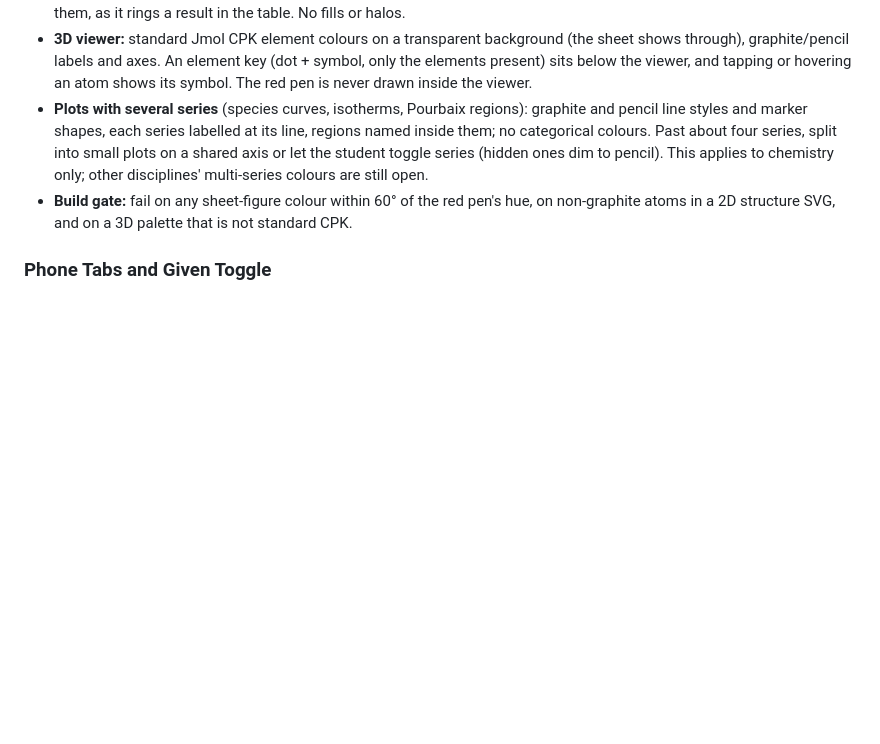
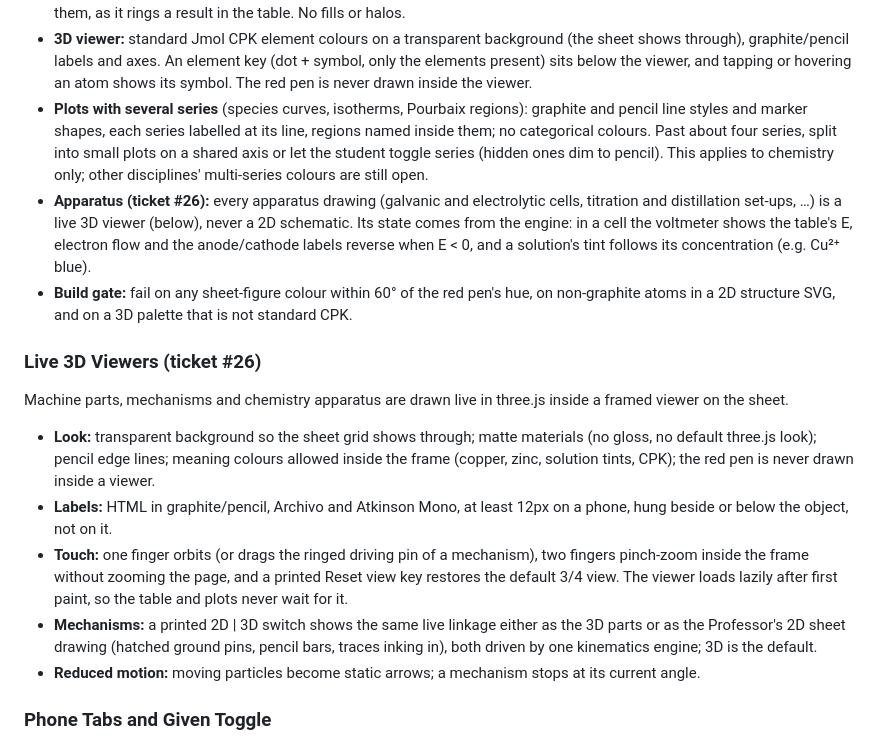
Before and after one commit to seifyounes/learn-premium, a Markdown page: DESIGN.md, the part around the change. Drawn GitHub-style; blank space fills up the shorter version.

Commit message:
docs: record the maths, ML, heat, machinery and chemistry Toolkits (ticket #26)
Co-Authored-By: Claude Opus 5.5 <noreply@anthropic.com>

```diff
--- a/DESIGN.md
+++ b/DESIGN.md
@@ -348,7 +348,18 @@ Plotted on the sheet's own grid with the same `grid-fine` / `grid-major` lines;
 - **2D emphasis:** a pencil bracket with a pencil label names a group; when a worked step points at atoms, the red pen rings them, as it rings a result in the table. No fills or halos.
 - **3D viewer:** standard Jmol CPK element colours on a transparent background (the sheet shows through), graphite/pencil labels and axes. An element key (dot + symbol, only the elements present) sits below the viewer, and tapping or hovering an atom shows its symbol. The red pen is never drawn inside the viewer.
 - **Plots with several series** (species curves, isotherms, Pourbaix regions): graphite and pencil line styles and marker shapes, each series labelled at its line, regions named inside them; no categorical colours. Past about four series, split into small plots on a shared axis or let the student toggle series (hidden ones dim to pencil). This applies to chemistry only; other disciplines' multi-series colours are still open.
+- **Apparatus (ticket #26):** every apparatus drawing (galvanic and electrolytic cells, titration and distillation set-ups, …) is a live 3D viewer (below), never a 2D schematic. Its state comes from the engine: in a cell the voltmeter shows the table's E, electron flow and the anode/cathode labels reverse when E < 0, and a solution's tint follows its concentration (e.g. Cu²⁺ blue).
 - **Build gate:** fail on any sheet-figure colour within 60° of the red pen's hue, on non-graphite atoms in a 2D structure SVG, and on a 3D palette that is not standard CPK.
+
+### Live 3D Viewers (ticket #26)
+
+Machine parts, mechanisms and chemistry apparatus are drawn live in three.js inside a framed viewer on the sheet.
+
+- **Look:** transparent background so the sheet grid shows through; matte materials (no gloss, no default three.js look); pencil edge lines; meaning colours allowed inside the frame (copper, zinc, solution tints, CPK); the red pen is never drawn inside a viewer.
+- **Labels:** HTML in graphite/pencil, Archivo and Atkinson Mono, at least 12px on a phone, hung beside or below the object, not on it.
+- **Touch:** one finger orbits (or drags the ringed driving pin of a mechanism), two fingers pinch-zoom inside the frame without zooming the page, and a printed Reset view key restores the default 3/4 view. The viewer loads lazily after first paint, so the table and plots never wait for it.
+- **Mechanisms:** a printed 2D | 3D switch shows the same live linkage either as the 3D parts or as the Professor's 2D sheet drawing (hatched ground pins, pencil bars, traces inking in), both driven by one kinematics engine; 3D is the default.
+- **Reduced motion:** moving particles become static arrows; a mechanism stops at its current angle.
 
 ### Phone Tabs and Given Toggle
 
```
Also changed, not shown: CONTEXT.md (+8 -5 lines).
